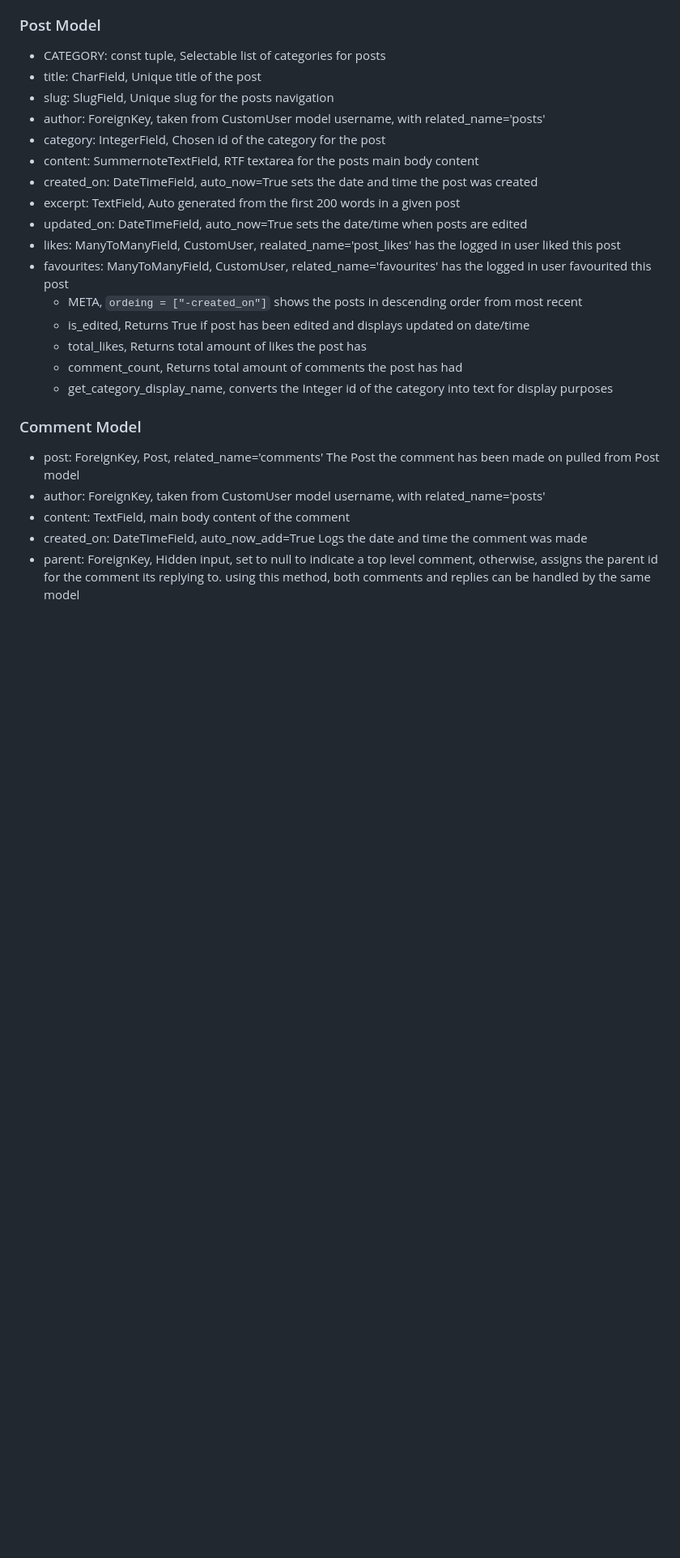
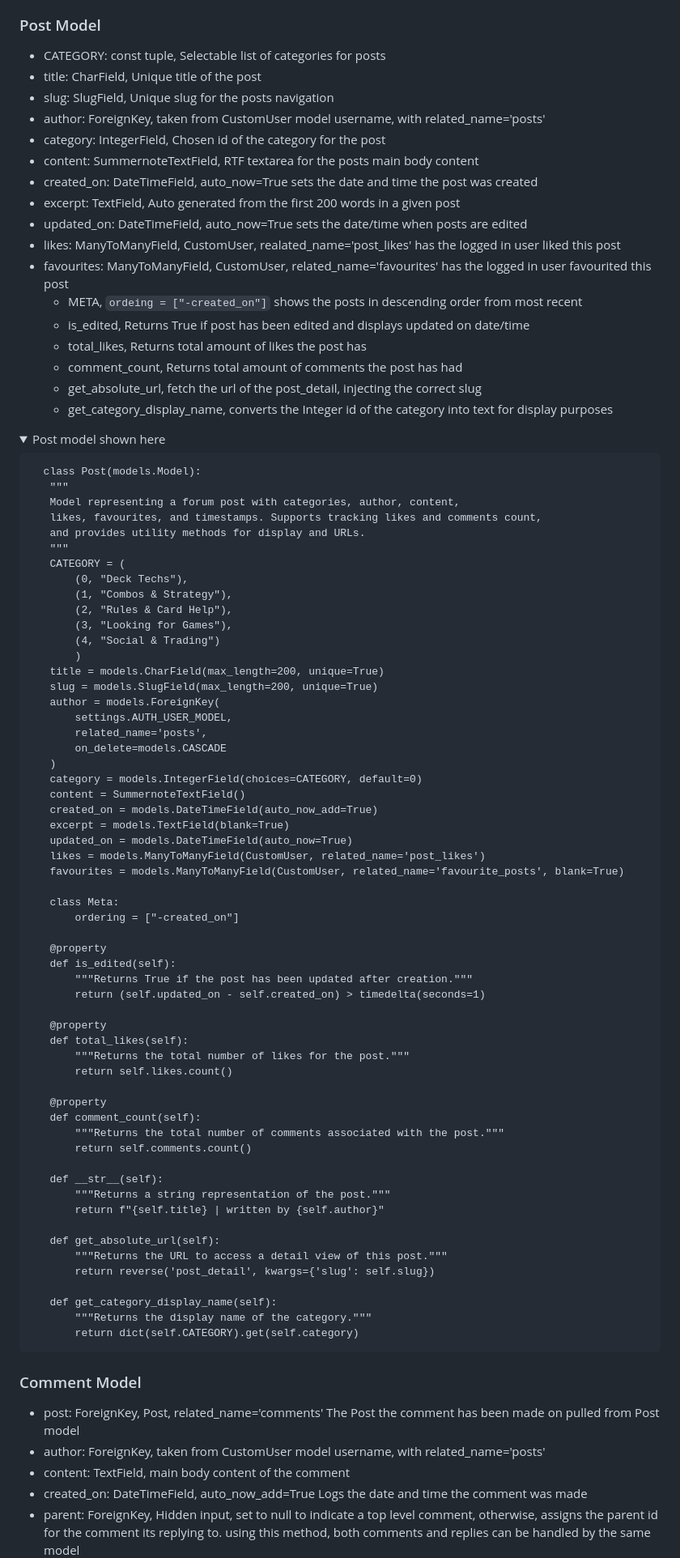
Before and after one commit to Arcandrus/mtg-forum, a Markdown page: README.md, the part around one of its changes. Shown at 81% size. Drawn GitHub-style; folded sections open; blank space fills up the shorter version.

```diff
--- a/README.md
+++ b/README.md
@@ -63,7 +111,70 @@ The database plan I had for this is simple enough. Almost everything is tied to
       + is_edited, Returns True if post has been edited and displays updated on date/time
       + total_likes, Returns total amount of likes the post has
       + comment_count, Returns total amount of comments the post has had
+      + get_absolute_url, fetch the url of the post_detail, injecting the correct slug
       + get_category_display_name, converts the Integer id of the category into text for display purposes
+
+<details>
+   <summary>Post model shown here</summary>
+
+      class Post(models.Model):
+       """
+       Model representing a forum post with categories, author, content,
+       likes, favourites, and timestamps. Supports tracking likes and comments count,
+       and provides utility methods for display and URLs.
+       """
+       CATEGORY = (
+           (0, "Deck Techs"),
+           (1, "Combos & Strategy"),
+           (2, "Rules & Card Help"),
+           (3, "Looking for Games"),
+           (4, "Social & Trading")
+           )
+       title = models.CharField(max_length=200, unique=True)
+       slug = models.SlugField(max_length=200, unique=True)
+       author = models.ForeignKey(
+           settings.AUTH_USER_MODEL,
+           related_name='posts',
+           on_delete=models.CASCADE
+       )
+       category = models.IntegerField(choices=CATEGORY, default=0)
+       content = SummernoteTextField()
+       created_on = models.DateTimeField(auto_now_add=True)
+       excerpt = models.TextField(blank=True)
+       updated_on = models.DateTimeField(auto_now=True)
+       likes = models.ManyToManyField(CustomUser, related_name='post_likes')
+       favourites = models.ManyToManyField(CustomUser, related_name='favourite_posts', blank=True)
+
+       class Meta:
+           ordering = ["-created_on"]
+
+       @property
+       def is_edited(self):
+           """Returns True if the post has been updated after creation."""
+           return (self.updated_on - self.created_on) > timedelta(seconds=1)
+
+       @property
+       def total_likes(self):
+           """Returns the total number of likes for the post."""
+           return self.likes.count()
+
+       @property
+       def comment_count(self):
+           """Returns the total number of comments associated with the post."""
+           return self.comments.count()
+
+       def __str__(self):
+           """Returns a string representation of the post."""
+           return f"{self.title} | written by {self.author}"
+
+       def get_absolute_url(self):
+           """Returns the URL to access a detail view of this post."""
+           return reverse('post_detail', kwargs={'slug': self.slug})
+
+       def get_category_display_name(self):
+           """Returns the display name of the category."""
+           return dict(self.CATEGORY).get(self.category)
+</details>
 
 ### Comment Model
    + post: ForeignKey, Post, related_name='comments' The Post the comment has been made on pulled from Post model
```
Also changed, not shown: other parts of README.md (+75 -48 lines).
